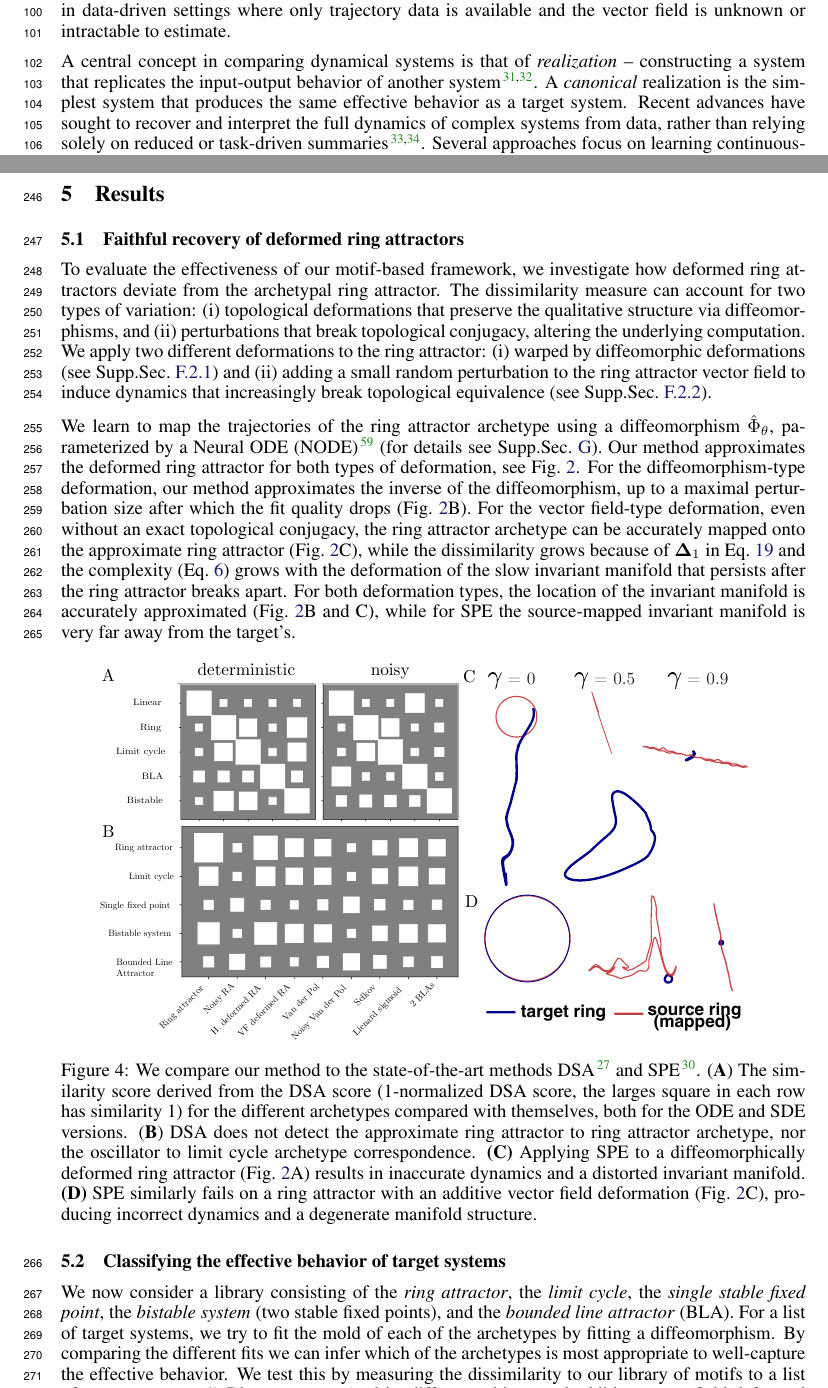
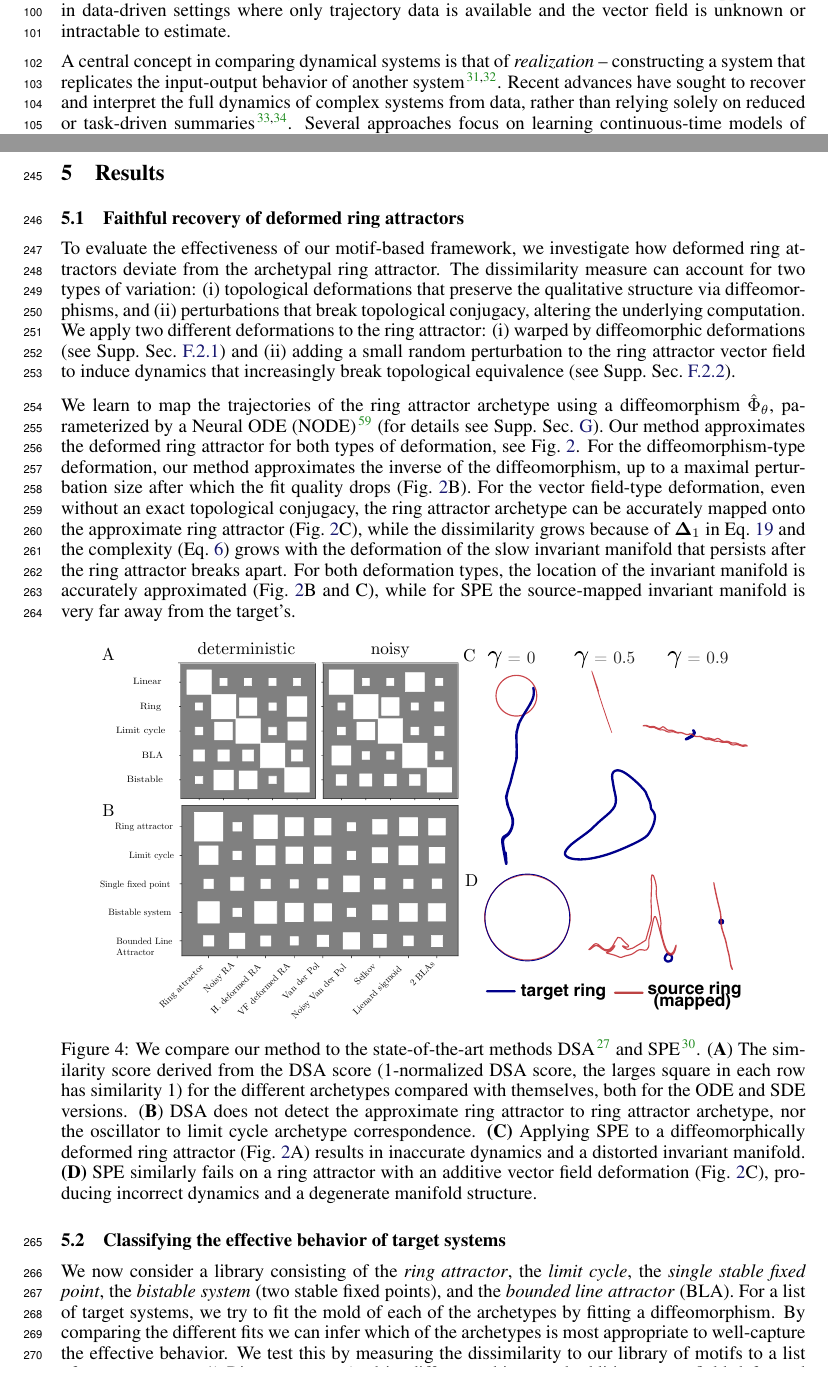
Before and after one commit to Asagodi/topological_diversity, a LaTeX paper (iam/interpretable_attractor_motifs.tex): two parts of pages 3 and 8 of 38, joined at a grey line, cut so that both start at the same text. Compiled offline with pdfLaTeX.

Commit message:
remove canonical realization comment

```diff
--- a/iam/interpretable_attractor_motifs.tex
+++ b/iam/interpretable_attractor_motifs.tex
@@ -343,7 +343,7 @@ This restricts their applicability in data-driven settings where only trajectory
 %\subsection{Reconstructing dynamics}\label{sec:reconstruction}
 %realization
 A central concept in comparing dynamical systems is that of \emph{realization} -- constructing a system that replicates the input-output behavior of another system\citep{grigoryeva2020dimension, gonon2023approximation}.
-A \emph{canonical} realization is the simplest system that produces the same effective behavior as a target system.
+%A \emph{canonical} realization is the simplest system that produces the same effective behavior as a target system.
 %Closely related is the notion of \emph{bisimilarity}, which formalizes behavioral equivalence through relations that match trajectories or observable outputs across systems \citep{vanderschaft2004bisimulation, vanderschaft2004equivalence, pola2004bisimulation, pola2006equivalence, tabuada2004bisimilar, girard2011approximate}.
 %model identification of classes of cognitive models\citep{rmus2024artificial}
 %
@@ -1144,11 +1144,11 @@ The dissimilarity measure can account for two types of variation:
 %
 %description
 We apply two different deformations to the ring attractor:
-(i) warped by diffeomorphic deformations (see Supp.Sec.~\ref{sec:homeopert_exp_description}) and
-(ii) adding a small random perturbation to the ring attractor vector field to induce dynamics that increasingly break topological equivalence (see Supp.Sec.~\ref{sec:vfpert_exp_description}).
-
-
-We learn to map the trajectories of the ring attractor archetype using a  diffeomorphism \( \hat{\homeo}_\theta \), parameterized by a Neural ODE (NODE) \citep{chen2018neural} (for details see Supp.Sec.~\ref{sec:architectures}).
+(i) warped by diffeomorphic deformations (see Supp.~Sec.~\ref{sec:homeopert_exp_description}) and
+(ii) adding a small random perturbation to the ring attractor vector field to induce dynamics that increasingly break topological equivalence (see Supp.~Sec.~\ref{sec:vfpert_exp_description}).
+
+
+We learn to map the trajectories of the ring attractor archetype using a  diffeomorphism \( \hat{\homeo}_\theta \), parameterized by a Neural ODE (NODE) \citep{chen2018neural} (for details see Supp.~Sec.~\ref{sec:architectures}).
 %interpretation of results
 Our method approximates the deformed ring attractor for both types of deformation, see Fig.~\ref{fig:ring_pert_fig}.
 For the diffeomorphism-type deformation, our method approximates the inverse of the diffeomorphism, up to a maximal perturbation size after which the fit quality drops (Fig.~\ref{fig:ring_pert_fig}B).
```
Also changed, not shown: iam/interpretable_attractor_motifs.tex (8 more changed lines).
